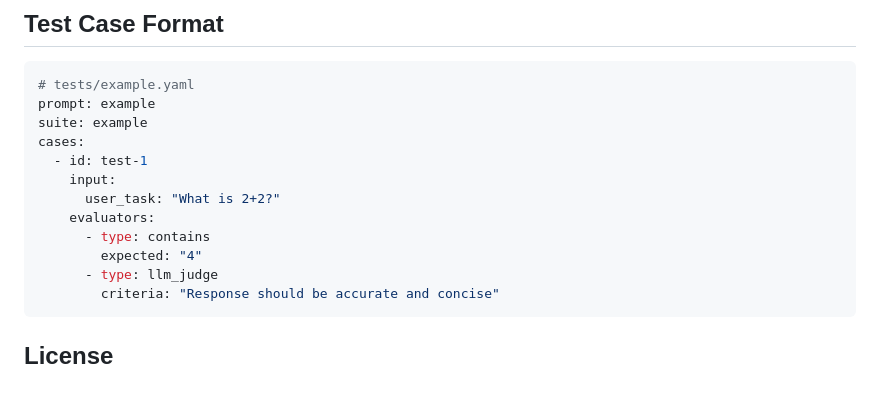
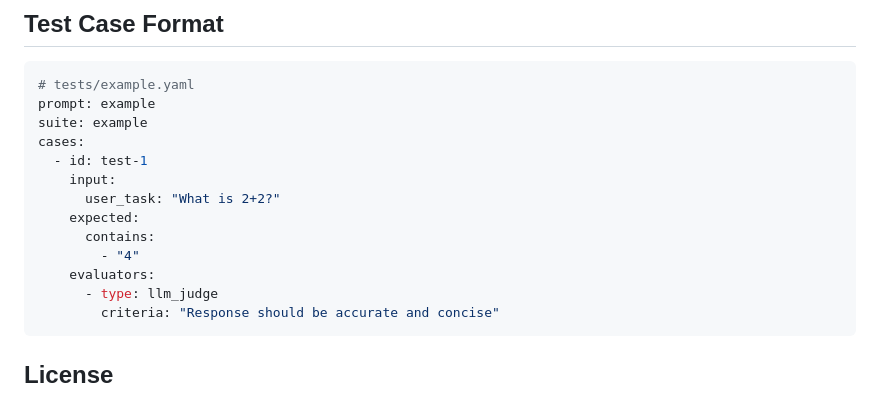
Before and after one commit to 4xxpray/ai-eval, a Markdown page: README.md, the part around one of its changes. GitHub-like rendering.

````diff
--- a/README.md
+++ b/README.md
@@ -157,9 +278,10 @@ cases:
   - id: test-1
     input:
       user_task: "What is 2+2?"
+    expected:
+      contains:
+        - "4"
     evaluators:
-      - type: contains
-        expected: "4"
       - type: llm_judge
         criteria: "Response should be accurate and concise"
 ```
````
Also changed, not shown: other parts of README.md (+121 -0 lines).
